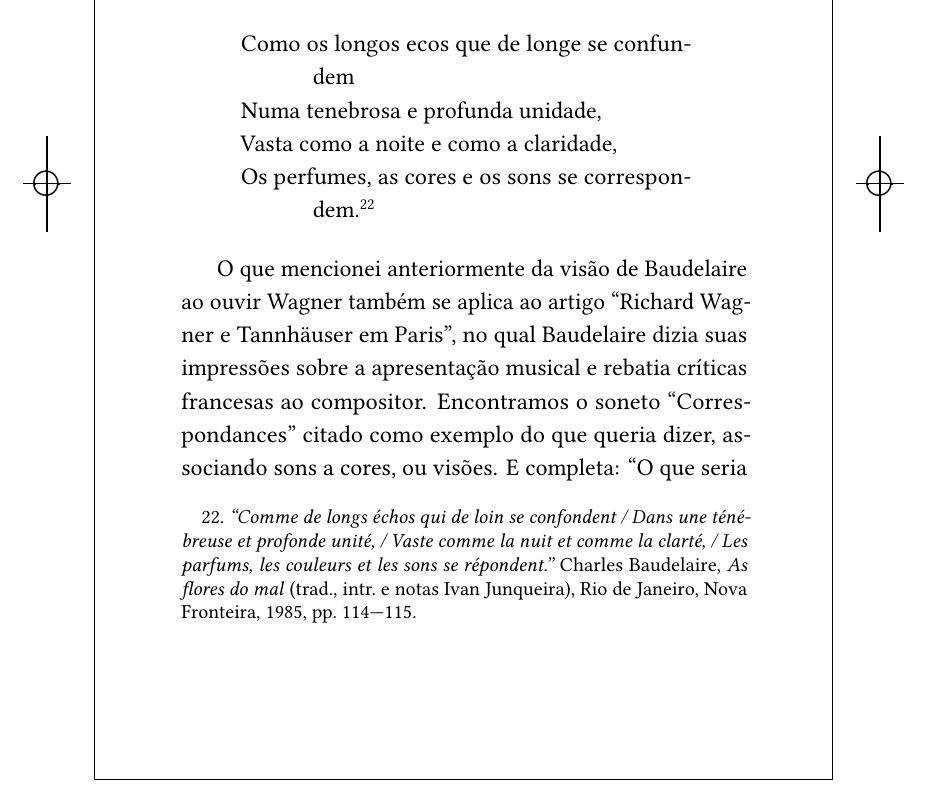
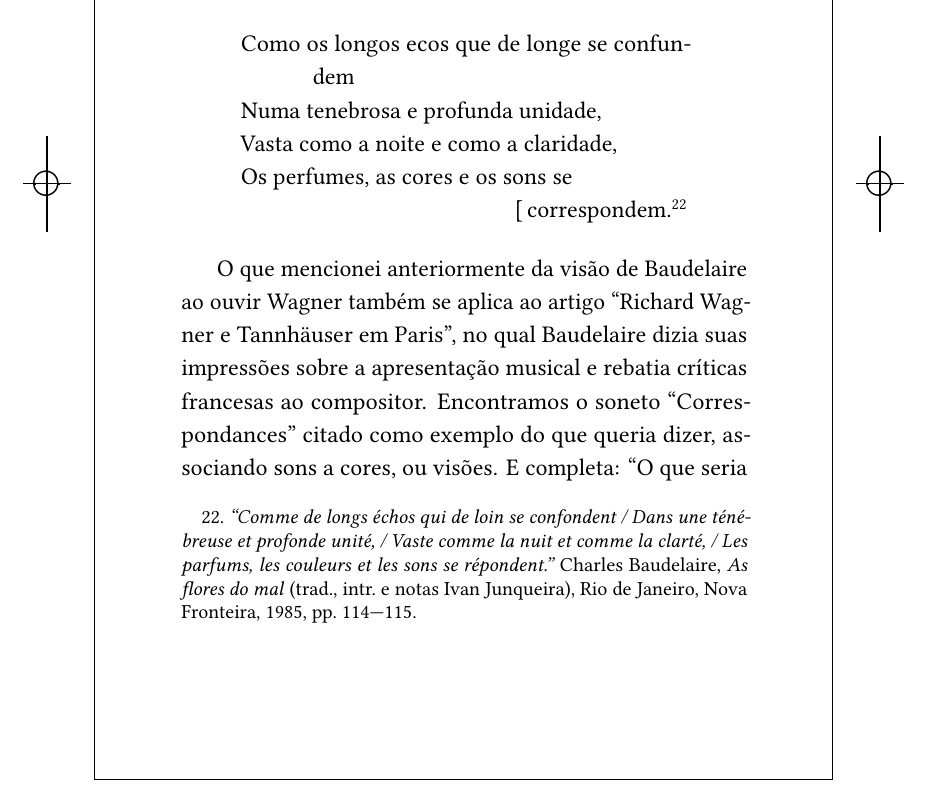
Before and after one commit to hedra-editora/baudelaire_escritos, a LaTeX book (LIVRO.tex, which reads INTRO.tex): part of page 21 of 123, cut so that both start at the same text. Compiled offline with LuaLaTeX; a missing font is replaced by an installed copy or a similar font; a LaTeX package or settings file that is missing is left out.

```diff
--- a/INTRO.tex
+++ b/INTRO.tex
@@ -583,7 +583,7 @@
 Como os longos ecos que de longe se confundem \\
 Numa tenebrosa e profunda unidade, \\
 Vasta como a noite e como a claridade, \\
-Os perfumes, as cores e os sons se correspondem.\footnote{ \textit{``Comme de longs échos qui de loin se confondent /
+Os perfumes, as cores e os sons se \qb{}correspondem.\footnote{ \textit{``Comme de longs échos qui de loin se confondent /
 Dans une ténébreuse et profonde unité, /
 Vaste comme la nuit et comme la clarté, /
 Les parfums, les couleurs et les sons se répondent.''}
```
Also changed, not shown: TEXTO.tex (+2 -2 lines), LIVRO.pdf, INTRO.tex (2 more changed lines), 4 other files.
